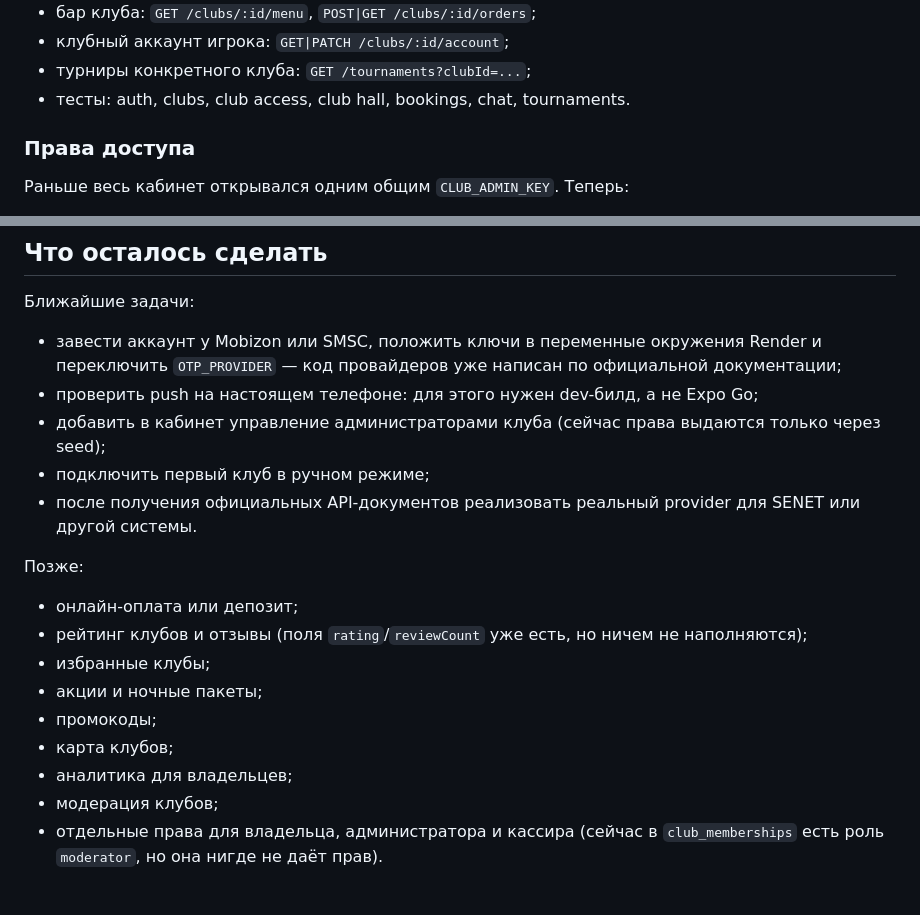
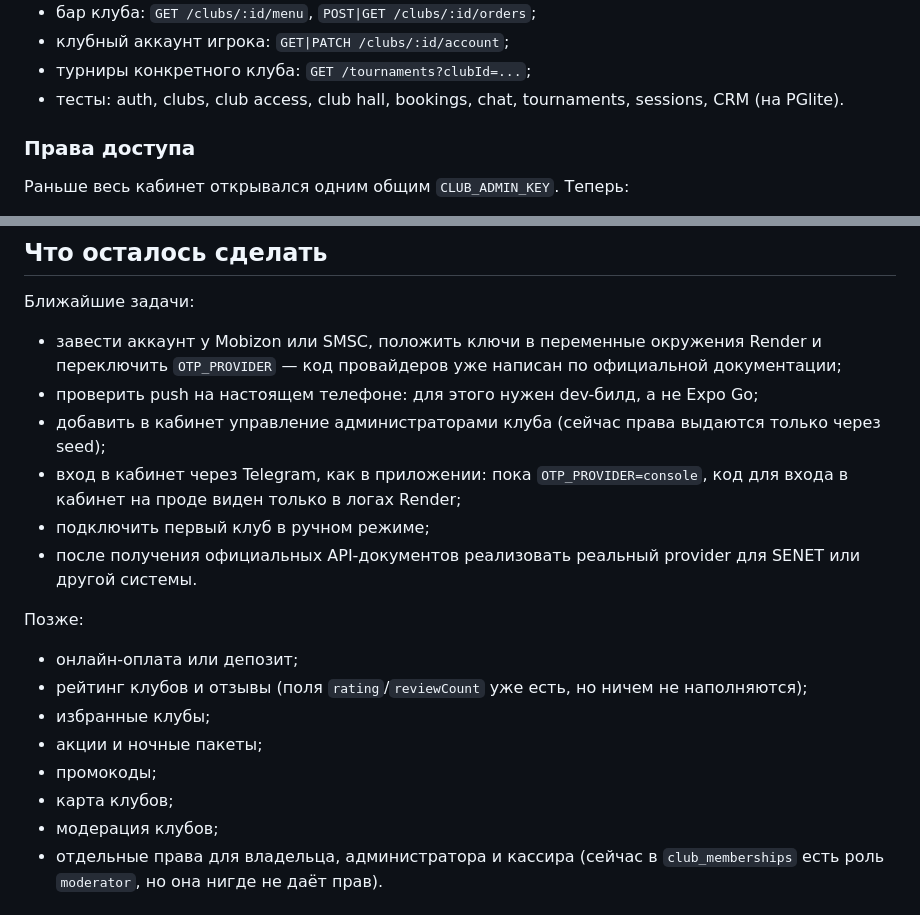
Before and after one commit to AltynbekBlessRnG/oyna-platform, a Markdown page: FUTURE_CONTEXT.md, 2 parts joined by grey strips. Rendered like a GitHub page.

```diff
--- a/FUTURE_CONTEXT.md
+++ b/FUTURE_CONTEXT.md
@@ -93,7 +98,7 @@ OYNA — единое мобильное приложение для компь
 - бар клуба: `GET /clubs/:id/menu`, `POST|GET /clubs/:id/orders`;
 - клубный аккаунт игрока: `GET|PATCH /clubs/:id/account`;
 - турниры конкретного клуба: `GET /tournaments?clubId=...`;
-- тесты: auth, clubs, club access, club hall, bookings, chat, tournaments.
+- тесты: auth, clubs, club access, club hall, bookings, chat, tournaments, sessions, CRM (на PGlite).
 
 ### Права доступа
 
@@ -336,6 +368,8 @@ Seed идемпотентен: повторный запуск обновляе
   и переключить `OTP_PROVIDER` — код провайдеров уже написан по официальной документации;
 - проверить push на настоящем телефоне: для этого нужен dev-билд, а не Expo Go;
 - добавить в кабинет управление администраторами клуба (сейчас права выдаются только через seed);
+- вход в кабинет через Telegram, как в приложении: пока `OTP_PROVIDER=console`, код для входа
+  в кабинет на проде виден только в логах Render;
 - подключить первый клуб в ручном режиме;
 - после получения официальных API-документов реализовать реальный provider для SENET или другой системы.
 
@@ -347,7 +381,6 @@ Seed идемпотентен: повторный запуск обновляе
 - акции и ночные пакеты;
 - промокоды;
 - карта клубов;
-- аналитика для владельцев;
 - модерация клубов;
 - отдельные права для владельца, администратора и кассира (сейчас в `club_memberships`
   есть роль `moderator`, но она нигде не даёт прав).
```
Also changed, not shown: other parts of FUTURE_CONTEXT.md (+38 -6 lines).
